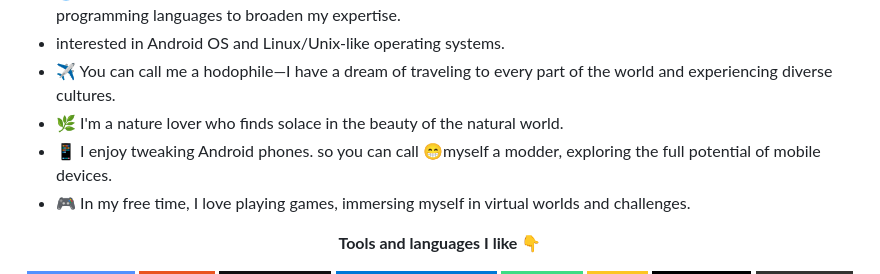
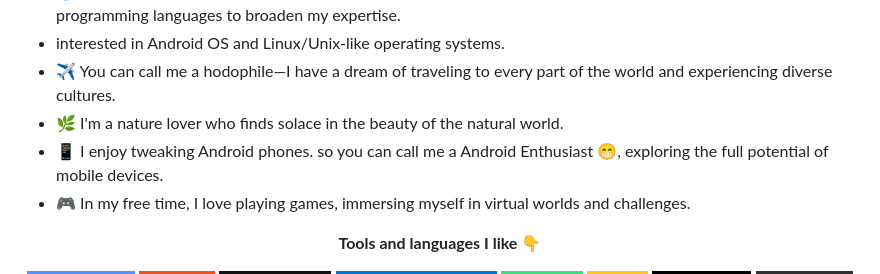
Before and after one commit to gitclone-url/Experimental, a Markdown page: README.md, the part around the change printed below. Drawn GitHub-style; badges without logos.

```diff
--- a/README.md
+++ b/README.md
@@ -16,7 +19,7 @@
 - interested in Android OS and Linux/Unix-like operating systems.
 - ✈️ You can call me a hodophile—I have a dream of traveling to every part of the world and experiencing diverse cultures.
 - 🌿 I'm a nature lover who finds solace in the beauty of the natural world.
-- 📱 I enjoy tweaking Android phones. so you can call 😁myself a modder, exploring the full potential of mobile devices.
+- 📱 I enjoy tweaking Android phones. so you can call me a Android Enthusiast 😁, exploring the full potential of mobile devices.
 - 🎮 In my free time, I love playing games, immersing myself in virtual worlds and challenges.
 
 <p align="center">
```
Also changed, not shown: other parts of README.md (+4 -3 lines).
